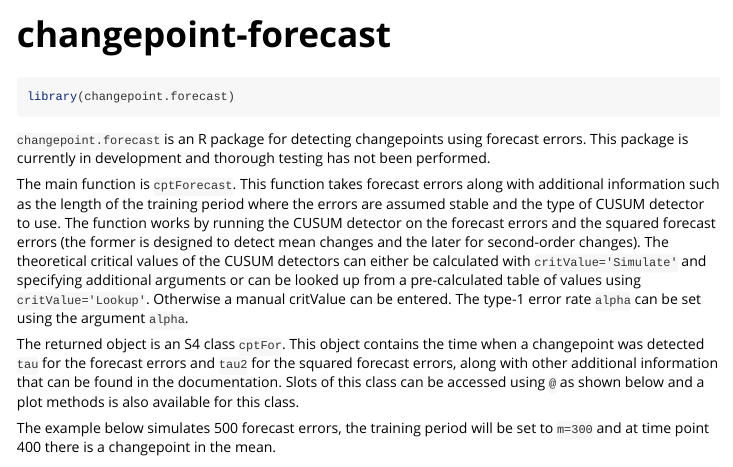
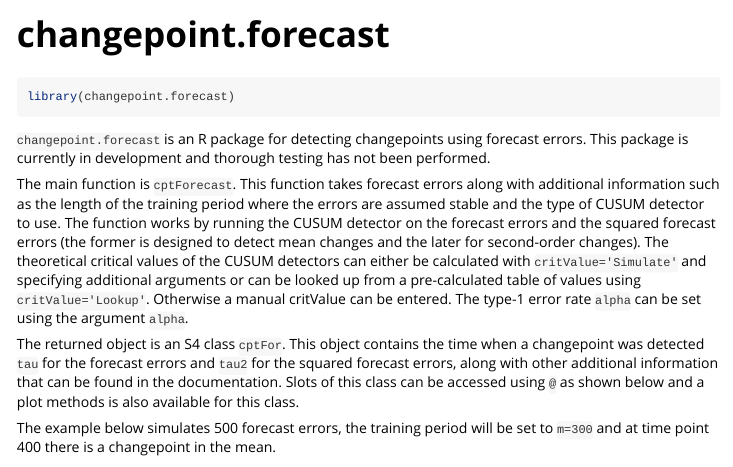
Before and after one commit to grundy95/changepoint.forecast, an R Markdown document (vignettes/changepoint-forecast.Rmd): the page in a window 1100 px wide, from its top. Rendered offline with R 4.5, knitr and Pandoc, with nearby package versions; some code elsewhere in the file could not run offline.

Commit message:
Vignette

```diff
--- a/vignettes/changepoint-forecast.Rmd
+++ b/vignettes/changepoint-forecast.Rmd
@@ -3,6 +3,6 @@ title: "changepoint-forecast"
 output: rmarkdown::html_vignette
 vignette: >
-  %\VignetteIndexEntry{changepoint-forecast}
+  %\VignetteIndexEntry{changepoint.forecast}
   %\VignetteEngine{knitr::rmarkdown}
   %\VignetteEncoding{UTF-8}
 ---
```
Also changed, not shown: vignettes/changepoint-forecast.Rmd (2 more changed lines).
